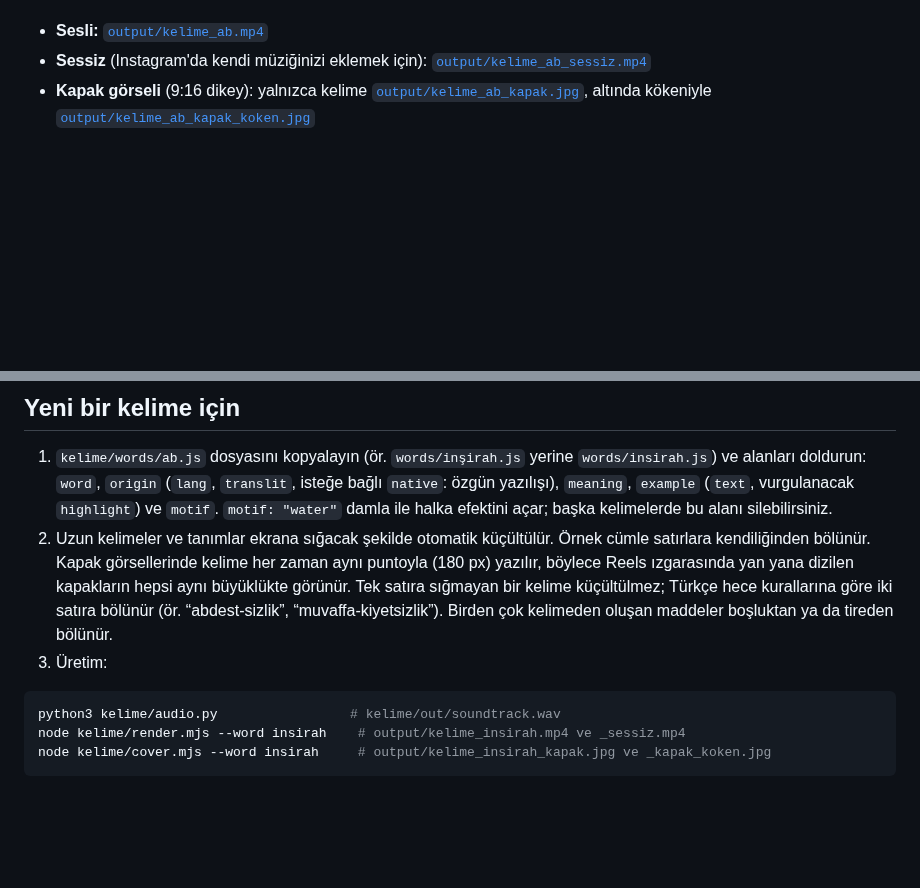
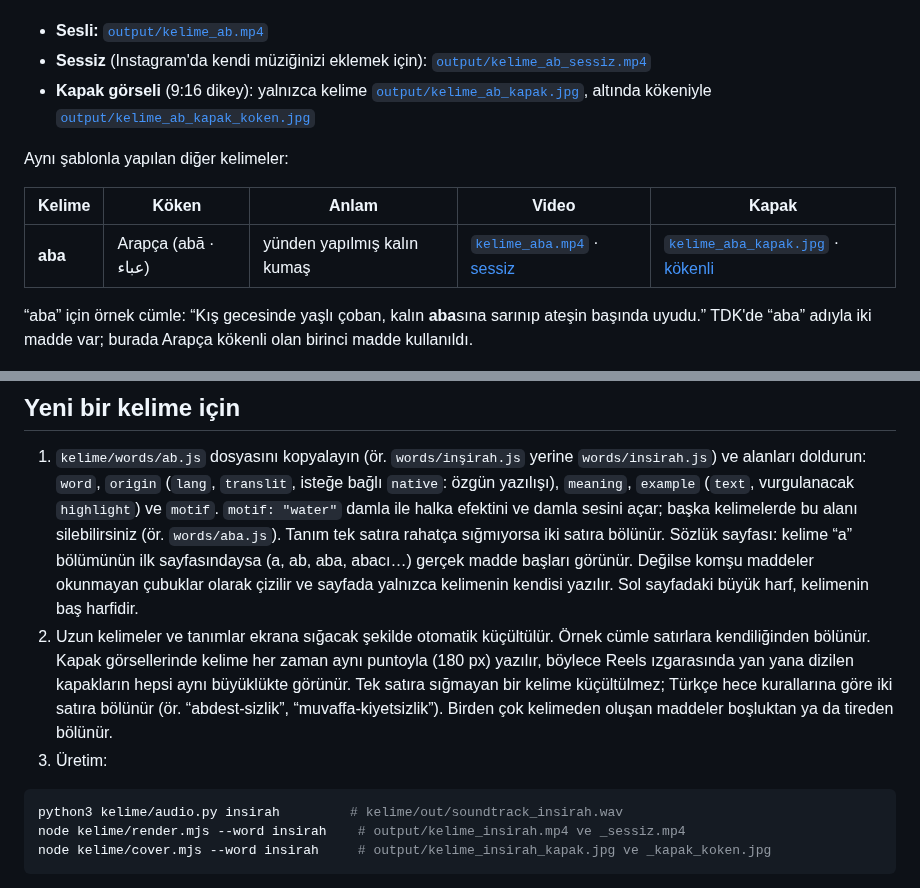
Before and after one commit to ceyhunmustafacihat-glitch/X, a Markdown page: kelime/README.md, 2 parts joined by grey strips. Rendered like a GitHub page; blank space fills up the shorter version.

Commit message:
Add the "aba" video and covers
Co-Authored-By: Claude Opus 5.5 <noreply@anthropic.com>
Claude-Session: https://claude.ai/code/session_01BVFJ2MhibZKG472cZRdzPF

````diff
--- a/kelime/README.md
+++ b/kelime/README.md
@@ -7,6 +7,14 @@ Tasarım bilinçli olarak sade tutuldu: kapakta motif yok, yazıların çevresin
 - **Sesli:** [`output/kelime_ab.mp4`](../output/kelime_ab.mp4)
 - **Sessiz** (Instagram'da kendi müziğinizi eklemek için): [`output/kelime_ab_sessiz.mp4`](../output/kelime_ab_sessiz.mp4)
 - **Kapak görseli** (9:16 dikey): yalnızca kelime [`output/kelime_ab_kapak.jpg`](../output/kelime_ab_kapak.jpg), altında kökeniyle [`output/kelime_ab_kapak_koken.jpg`](../output/kelime_ab_kapak_koken.jpg)
+
+Aynı şablonla yapılan diğer kelimeler:
+
+| Kelime | Köken | Anlam | Video | Kapak |
+|---|---|---|---|---|
+| **aba** | Arapça (abā · عباء) | yünden yapılmış kalın kumaş | [`kelime_aba.mp4`](../output/kelime_aba.mp4) · [sessiz](../output/kelime_aba_sessiz.mp4) | [`kelime_aba_kapak.jpg`](../output/kelime_aba_kapak.jpg) · [kökenli](../output/kelime_aba_kapak_koken.jpg) |
+
+“aba” için örnek cümle: “Kış gecesinde yaşlı çoban, kalın **aba**sına sarınıp ateşin başında uyudu.” TDK'de “aba” adıyla iki madde var; burada Arapça kökenli olan birinci madde kullanıldı.
 
 ![Kareler](storyboard.jpg)
 
@@ -33,13 +41,15 @@ Yayından önce tanımı [sozluk.gov.tr](https://sozluk.gov.tr) üzerinden teyit
 
 1. `kelime/words/ab.js` dosyasını kopyalayın (ör. `words/inşirah.js` yerine `words/insirah.js`) ve alanları doldurun:
    `word`, `origin` (`lang`, `translit`, isteğe bağlı `native`: özgün yazılışı), `meaning`, `example` (`text`, vurgulanacak `highlight`) ve `motif`.
-   `motif: "water"` damla ile halka efektini açar; başka kelimelerde bu alanı silebilirsiniz.
+   `motif: "water"` damla ile halka efektini ve damla sesini açar; başka kelimelerde bu alanı silebilirsiniz (ör. `words/aba.js`).
+   Tanım tek satıra rahatça sığmıyorsa iki satıra bölünür.
+   Sözlük sayfası: kelime “a” bölümünün ilk sayfasındaysa (a, ab, aba, abacı…) gerçek madde başları görünür. Değilse komşu maddeler okunmayan çubuklar olarak çizilir ve sayfada yalnızca kelimenin kendisi yazılır. Sol sayfadaki büyük harf, kelimenin baş harfidir.
 2. Uzun kelimeler ve tanımlar ekrana sığacak şekilde otomatik küçültülür. Örnek cümle satırlara kendiliğinden bölünür.
    Kapak görsellerinde kelime her zaman aynı puntoyla (180 px) yazılır, böylece Reels ızgarasında yan yana dizilen kapakların hepsi aynı büyüklükte görünür. Tek satıra sığmayan bir kelime küçültülmez; Türkçe hece kurallarına göre iki satıra bölünür (ör. “abdest-sizlik”, “muvaffa-kiyetsizlik”). Birden çok kelimeden oluşan maddeler boşluktan ya da tireden bölünür.
 3. Üretim:
 
 ```bash
-python3 kelime/audio.py                 # kelime/out/soundtrack.wav
+python3 kelime/audio.py insirah         # kelime/out/soundtrack_insirah.wav
 node kelime/render.mjs --word insirah    # output/kelime_insirah.mp4 ve _sessiz.mp4
 node kelime/cover.mjs --word insirah     # output/kelime_insirah_kapak.jpg ve _kapak_koken.jpg
 ```
````
Also changed, not shown: output/kelime_aba_kapak.jpg (added), output/kelime_aba_kapak_koken.jpg (added), 2 other files.
